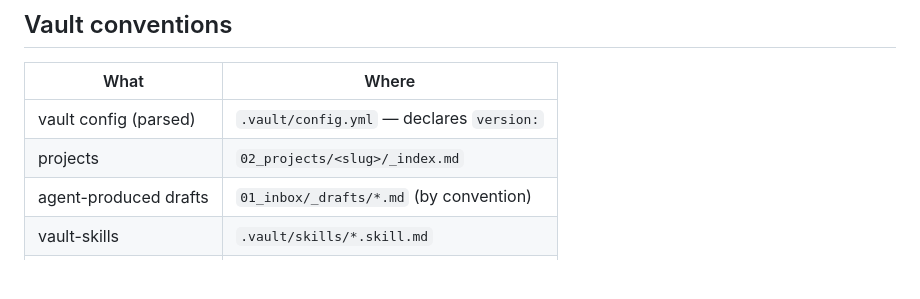
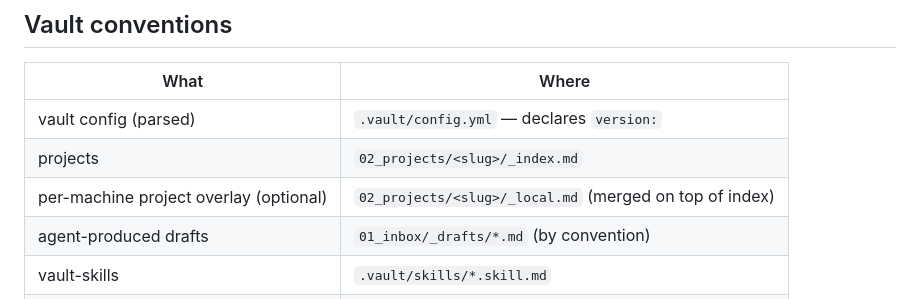
Before and after one commit to DiRaiks/curator, a Markdown page: docs/architecture.md, the part around the change. GitHub-like rendering; blank space fills up the shorter version.

```diff
--- a/docs/architecture.md
+++ b/docs/architecture.md
@@ -76,6 +76,7 @@ plain Rust library crate so it can be:
 | ------------------------------------- | ---------------------------------------------------- |
 | vault config (parsed)                 | `.vault/config.yml` — declares `version:`            |
 | projects                              | `02_projects/<slug>/_index.md`                       |
+| per-machine project overlay (optional)| `02_projects/<slug>/_local.md` (merged on top of index)|
 | agent-produced drafts                 | `01_inbox/_drafts/*.md` (by convention)              |
 | vault-skills                          | `.vault/skills/*.skill.md`                           |
 | agent-prompts                         | `00_meta/agent-tasks/prompts/*.md`                   |
```
Also changed, not shown: PROJECT_BRIEF.md (+16 -13 lines), README.md (+16 -11 lines).
